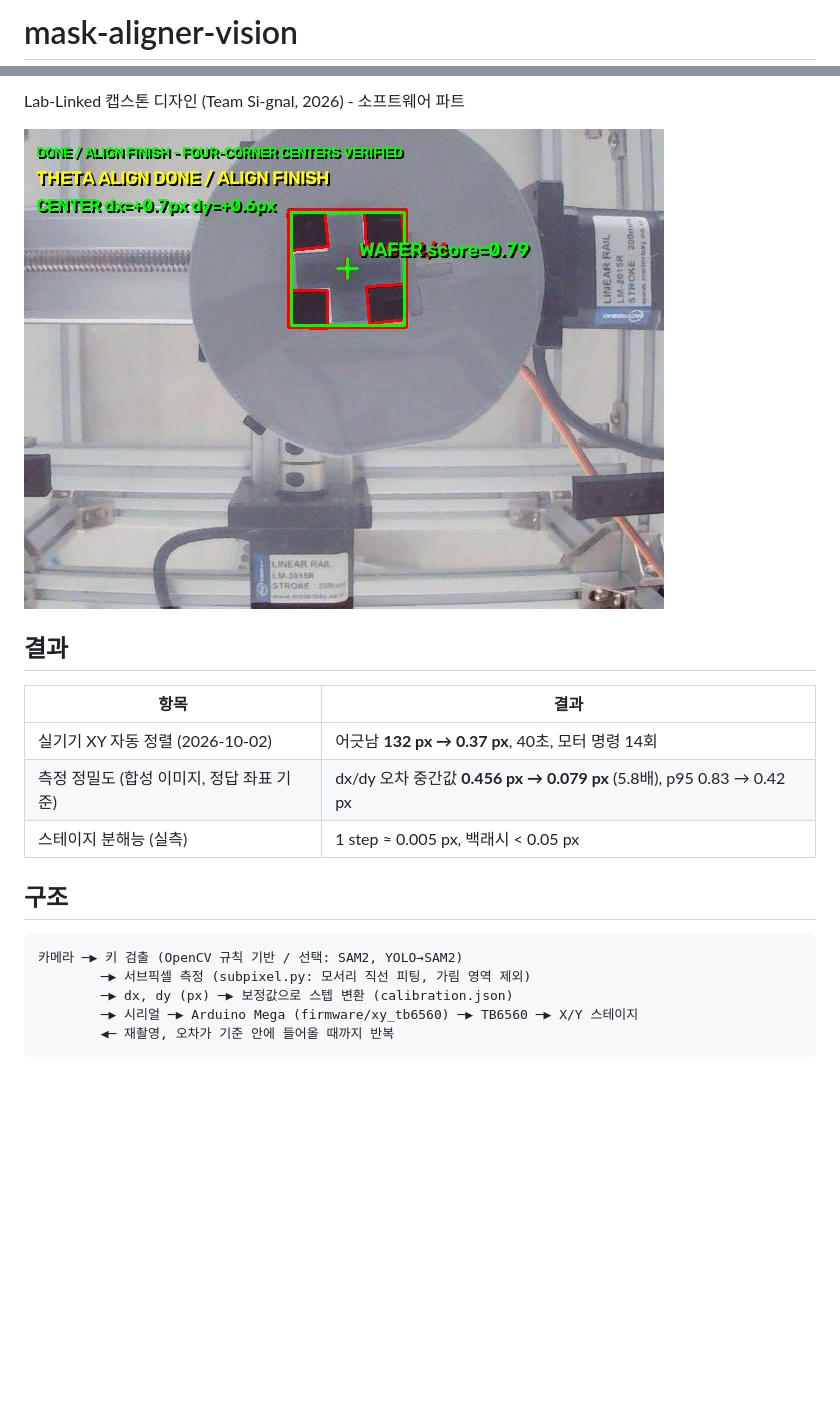
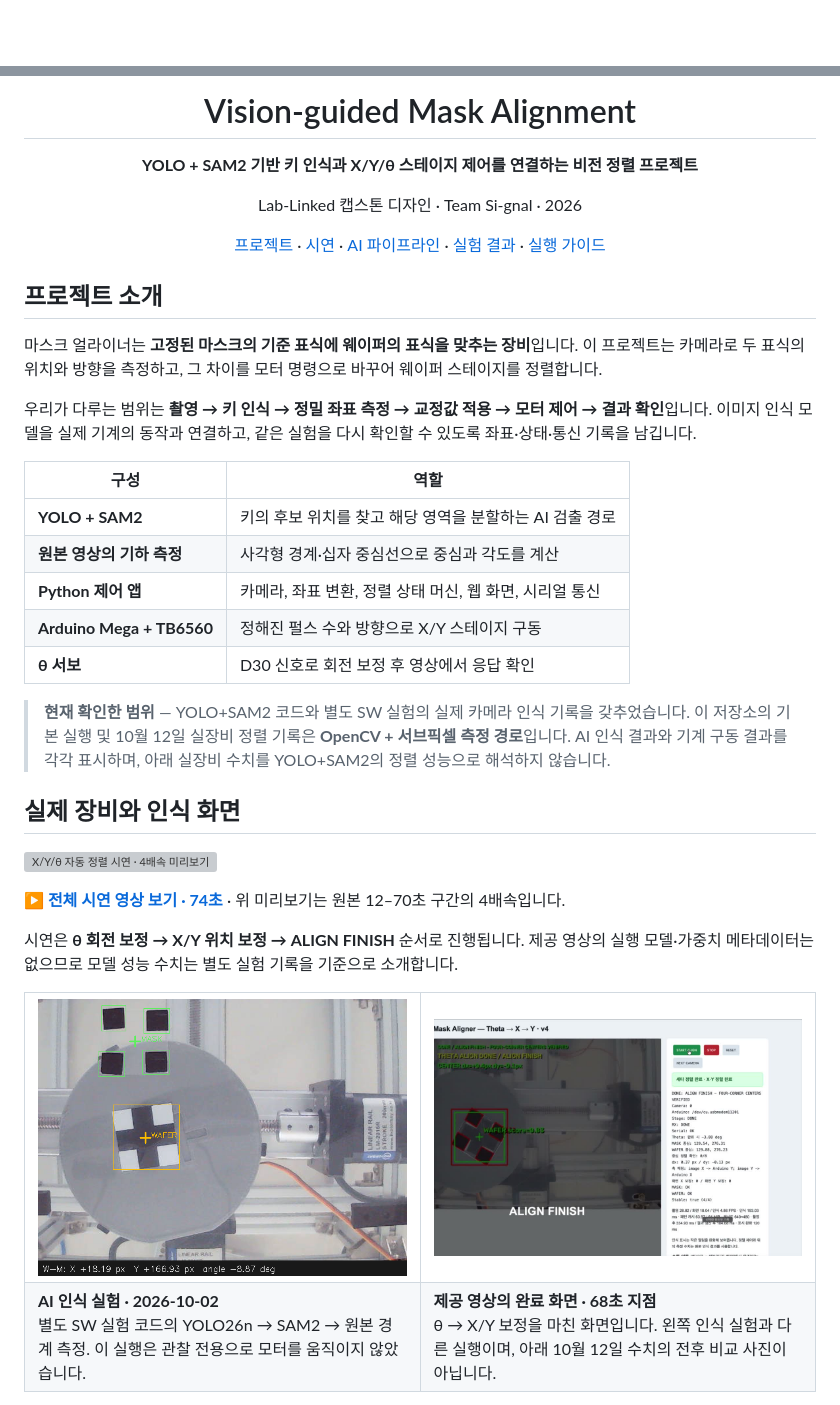
Before and after one commit to dku-signal/mask-aligner-vision, a Markdown page: README.md, 2 parts joined by grey strips. Drawn GitHub-style; pictures changed too: docs/images/video-alignment-finish.jpg (added), docs/images/yolo-sam2-observation.png (added); blank space fills up the shorter version; grey boxes are pictures that could not be loaded.

Commit message:
docs: present mask alignment portfolio with demo and evidence

````diff
--- a/README.md
+++ b/README.md
@@ -1,2 +1,2 @@
-# mask-aligner-vision
+<div align="center">
 
@@ -5,21 +4,47 @@
 
-Lab-Linked 캡스톤 디자인 (Team Si-gnal, 2026) - 소프트웨어 파트
+# Vision-guided Mask Alignment
 
-![자동 정렬 완료 화면](docs/images/align_done.jpg)
+**YOLO + SAM2 기반 키 인식과 X/Y/θ 스테이지 제어를 연결하는 비전 정렬 프로젝트**
 
-## 결과
+Lab-Linked 캡스톤 디자인 · Team Si-gnal · 2026
 
-| 항목 | 결과 |
+[프로젝트](#프로젝트-소개) · [시연](#실제-장비와-인식-화면) · [AI 파이프라인](#yolo--sam2-파이프라인) · [실험 결과](#실험-결과) · [실행 가이드](docs/team-guide.md)
+
+</div>
+
+## 프로젝트 소개
+
+마스크 얼라이너는 **고정된 마스크의 기준 표식에 웨이퍼의 표식을 맞추는 장비**입니다. 이 프로젝트는 카메라로 두 표식의 위치와 방향을 측정하고, 그 차이를 모터 명령으로 바꾸어 웨이퍼 스테이지를 정렬합니다.
+
+우리가 다루는 범위는 **촬영 → 키 인식 → 정밀 좌표 측정 → 교정값 적용 → 모터 제어 → 결과 확인**입니다. 이미지 인식 모델을 실제 기계의 동작과 연결하고, 같은 실험을 다시 확인할 수 있도록 좌표·상태·통신 기록을 남깁니다.
+
+| 구성 | 역할 |
 |---|---|
-| 실기기 XY 자동 정렬 (2026-10-02) | 어긋남 **132 px → 0.37 px**, 40초, 모터 명령 14회 |
-| 측정 정밀도 (합성 이미지, 정답 좌표 기준) | dx/dy 오차 중간값 **0.456 px → 0.079 px** (5.8배), p95 0.83 → 0.42 px |
-| 스테이지 분해능 (실측) | 1 step ≈ 0.005 px, 백래시 < 0.05 px |
+| **YOLO + SAM2** | 키의 후보 위치를 찾고 해당 영역을 분할하는 AI 검출 경로 |
+| **원본 영상의 기하 측정** | 사각형 경계·십자 중심선으로 중심과 각도를 계산 |
+| **Python 제어 앱** | 카메라, 좌표 변환, 정렬 상태 머신, 웹 화면, 시리얼 통신 |
+| **Arduino Mega + TB6560** | 정해진 펄스 수와 방향으로 X/Y 스테이지 구동 |
+| **θ 서보** | D30 신호로 회전 보정 후 영상에서 응답 확인 |
 
-## 구조
+> **현재 확인한 범위** — YOLO+SAM2 코드와 별도 SW 실험의 실제 카메라 인식 기록을 갖추었습니다. 이 저장소의 기본 실행 및 10월 12일 실장비 정렬 기록은 **OpenCV + 서브픽셀 측정 경로**입니다. AI 인식 결과와 기계 구동 결과를 각각 표시하며, 아래 실장비 수치를 YOLO+SAM2의 정렬 성능으로 해석하지 않습니다.
 
-```
-카메라 ─▶ 키 검출 (OpenCV 규칙 기반 / 선택: SAM2, YOLO→SAM2)
-        ─▶ 서브픽셀 측정 (subpixel.py: 모서리 직선 피팅, 가림 영역 제외)
-        ─▶ dx, dy (px) ─▶ 보정값으로 스텝 변환 (calibration.json)
-        ─▶ 시리얼 ─▶ Arduino Mega (firmware/xy_tb6560) ─▶ TB6560 ─▶ X/Y 스테이지
-        ◀─ 재촬영, 오차가 기준 안에 들어올 때까지 반복
+## 실제 장비와 인식 화면
+
+[![X/Y/θ 자동 정렬 시연 · 4배속 미리보기](docs/media/alignment-preview.gif)](docs/media/alignment-demo.mp4)
+
+**[▶ 전체 시연 영상 보기 · 74초](docs/media/alignment-demo.mp4)** · 위 미리보기는 원본 12–70초 구간의 4배속입니다.
+
+시연은 **θ 회전 보정 → X/Y 위치 보정 → ALIGN FINISH** 순서로 진행됩니다. 제공 영상의 실행 모델·가중치 메타데이터는 없으므로 모델 성능 수치는 별도 실험 기록을 기준으로 소개합니다.
+
+
+<table>
+<tr>
+<td width="50%"><img src="docs/images/yolo-sam2-observation.png" alt="실제 카메라 영상에서 YOLO와 SAM2를 거쳐 마스크와 웨이퍼 중심을 측정한 결과" width="100%" /></td>
+<td width="50%"><img src="docs/images/video-alignment-finish.jpg" alt="사용자가 제공한 시연 영상의 68초 지점 정렬 완료 화면" width="100%" /></td>
+</tr>
+<tr>
+<td><b>AI 인식 실험 · 2026-10-02</b><br/>별도 SW 실험 코드의 YOLO26n → SAM2 → 원본 경계 측정. 이 실행은 관찰 전용으로 모터를 움직이지 않았습니다.</td>
+<td><b>제공 영상의 완료 화면 · 68초 지점</b><br/>θ → X/Y 보정을 마친 화면입니다. 왼쪽 인식 실험과 다른 실행이며, 아래 10월 12일 수치의 전후 비교 사진이 아닙니다.</td>
+</tr>
+</table>
+
````
Also changed, not shown: other parts of README.md (+167 -134 lines), docs/model-pipeline.md (added, +84 -0 lines), docs/team-guide.md (added, +126 -0 lines), docs/validation.md (added, +74 -0 lines), docs/images/xy-theta-before.jpg (added), 7 other files.
